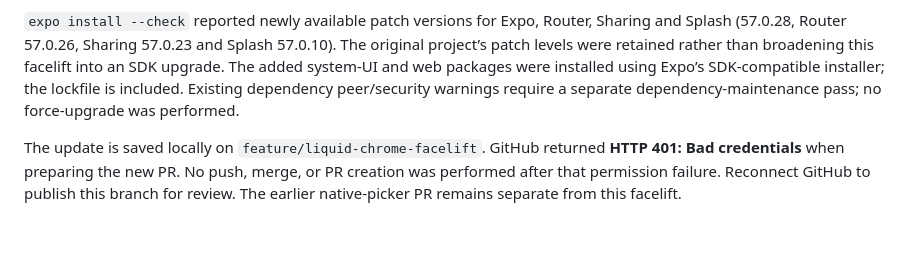
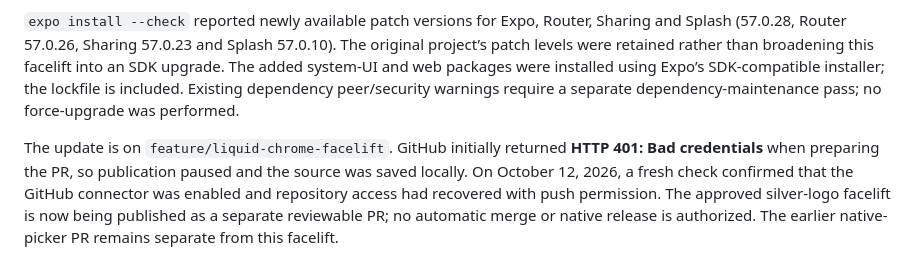
Before and after one commit to riyahstaff/snapfront, a Markdown page: docs/liquid-chrome-native-facelift.md, the part around the change. Rendered like a GitHub page; blank space fills up the shorter version.

Commit message:
Record recovered GitHub authorization for facelift delivery

```diff
--- a/docs/liquid-chrome-native-facelift.md
+++ b/docs/liquid-chrome-native-facelift.md
@@ -35,4 +35,4 @@ A new signed native build is required for the launcher/splash and added `expo-sy
 
 `expo install --check` reported newly available patch versions for Expo, Router, Sharing and Splash (57.0.28, Router 57.0.26, Sharing 57.0.23 and Splash 57.0.10). The original project’s patch levels were retained rather than broadening this facelift into an SDK upgrade. The added system-UI and web packages were installed using Expo’s SDK-compatible installer; the lockfile is included. Existing dependency peer/security warnings require a separate dependency-maintenance pass; no force-upgrade was performed.
 
-The update is saved locally on `feature/liquid-chrome-facelift`. GitHub returned **HTTP 401: Bad credentials** when preparing the new PR. No push, merge, or PR creation was performed after that permission failure. Reconnect GitHub to publish this branch for review. The earlier native-picker PR remains separate from this facelift.
+The update is on `feature/liquid-chrome-facelift`. GitHub initially returned **HTTP 401: Bad credentials** when preparing the PR, so publication paused and the source was saved locally. On October 12, 2026, a fresh check confirmed that the GitHub connector was enabled and repository access had recovered with push permission. The approved silver-logo facelift is now being published as a separate reviewable PR; no automatic merge or native release is authorized. The earlier native-picker PR remains separate from this facelift.
```
Also changed, not shown: TODO.md (+1 -1 lines).
